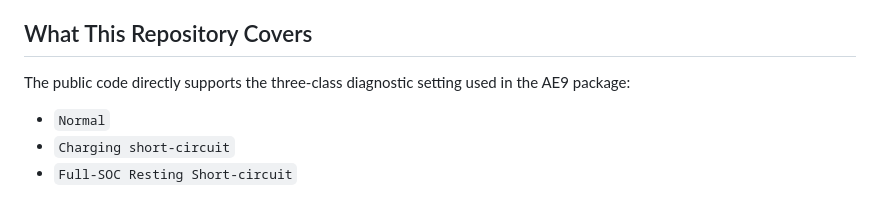
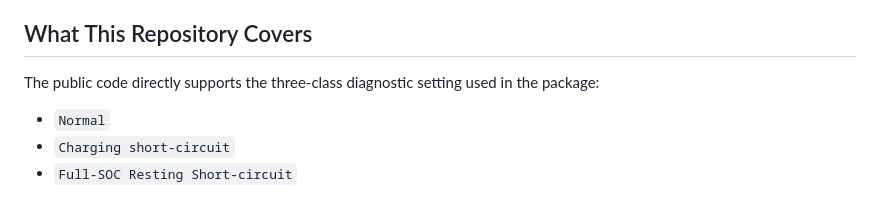
Before and after one commit to zwhy149/MSTF-HiDet, a Markdown page: README.md, the part around the change. Rendered like a GitHub page.

```diff
--- a/README.md
+++ b/README.md
@@ -4,7 +4,7 @@ This repository provides the public code release of the MSTF-HiDet framework for
 
 ## What This Repository Covers
 
-The public code directly supports the three-class diagnostic setting used in the AE9 package:
+The public code directly supports the three-class diagnostic setting used in the package:
 
 - `Normal`
 - `Charging short-circuit`
```
